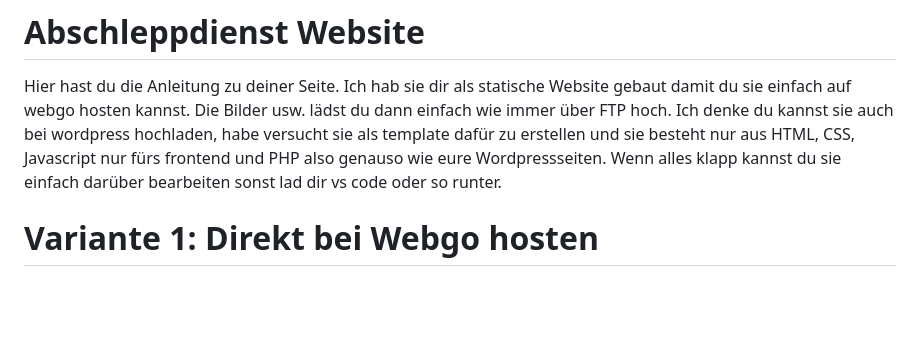
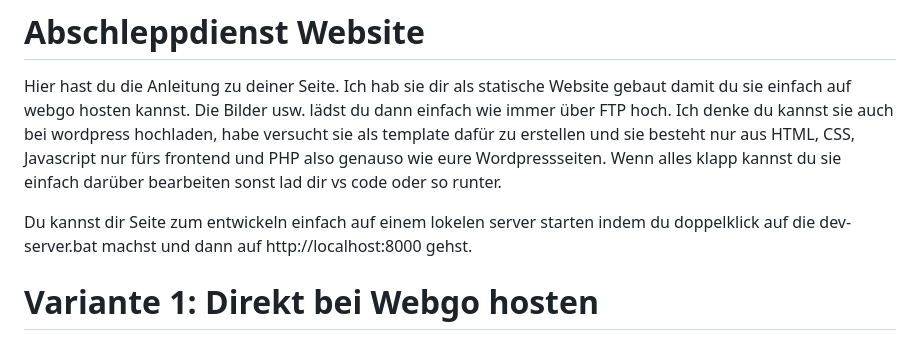
Before and after one commit to AlainCommits/abschlepper, a Markdown page: README.md, the part around the change. GitHub-like rendering; blank space fills up the shorter version.

Commit message:
Abschlepper Template PHP

```diff
--- a/README.md
+++ b/README.md
@@ -1,6 +1,8 @@
 # Abschleppdienst Website
 
 Hier hast du die Anleitung zu deiner Seite. Ich hab sie dir als statische Website gebaut damit du sie einfach auf webgo hosten kannst. Die Bilder usw. lädst du dann einfach wie immer über FTP hoch. Ich denke du kannst sie auch bei wordpress hochladen, habe versucht sie als template dafür zu erstellen und sie besteht nur aus HTML, CSS, Javascript nur fürs frontend und PHP also genauso wie eure Wordpressseiten. Wenn alles klapp kannst du sie einfach darüber bearbeiten sonst lad dir vs code oder so runter.
+
+Du kannst dir Seite zum entwickeln einfach auf einem lokelen server starten indem du doppelklick auf die dev-server.bat machst und dann auf http://localhost:8000 gehst.
 
 # Variante 1: Direkt bei Webgo hosten
 
```
